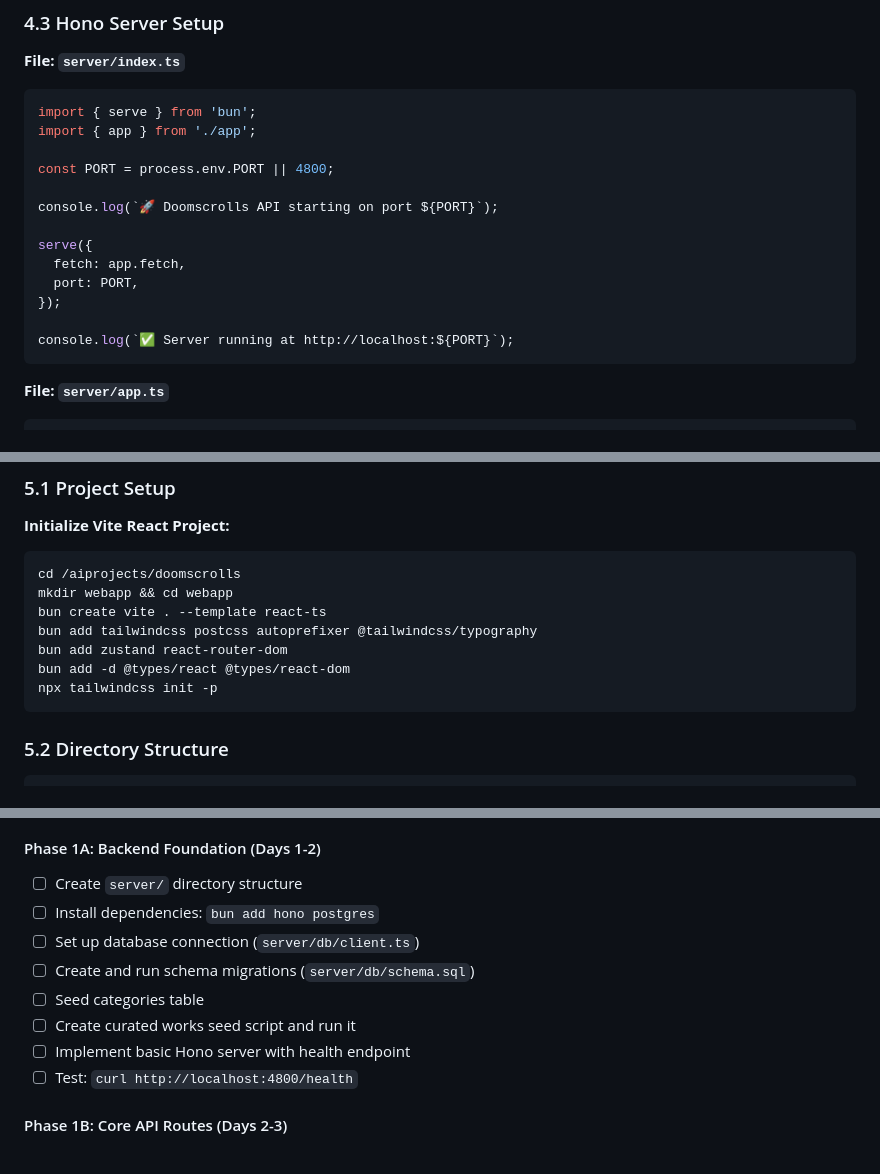
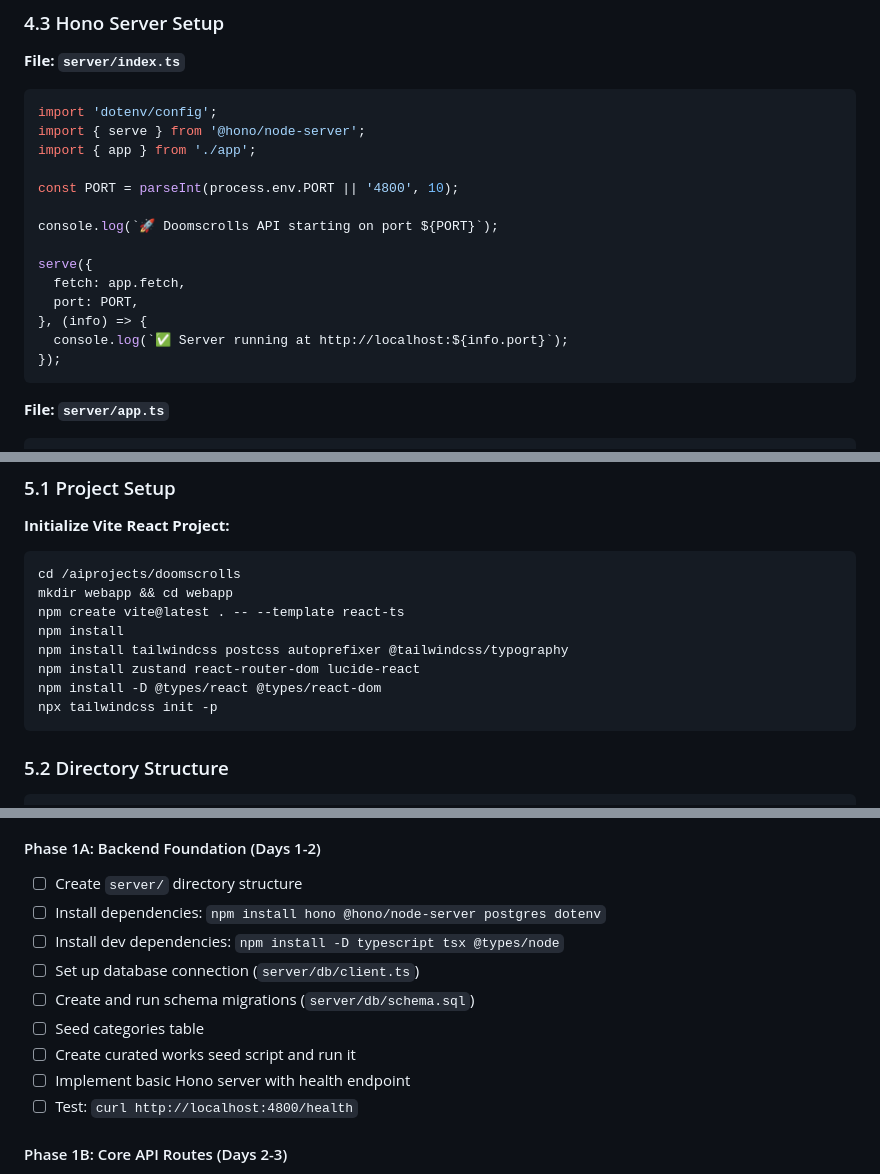
Before and after one commit to jagents/doomscrolls, a Markdown page: ccDoomscrollsPlanv1.md, 3 parts joined by grey strips. Rendered like a GitHub page.

````diff
--- a/ccDoomscrollsPlanv1.md
+++ b/ccDoomscrollsPlanv1.md
@@ -169,19 +170,20 @@ export async function testConnection() {
 
 **File: `server/index.ts`**
 ```typescript
-import { serve } from 'bun';
+import 'dotenv/config';
+import { serve } from '@hono/node-server';
 import { app } from './app';
 
-const PORT = process.env.PORT || 4800;
+const PORT = parseInt(process.env.PORT || '4800', 10);
 
 console.log(`🚀 Doomscrolls API starting on port ${PORT}`);
 
 serve({
   fetch: app.fetch,
   port: PORT,
+}, (info) => {
+  console.log(`✅ Server running at http://localhost:${info.port}`);
 });
-
-console.log(`✅ Server running at http://localhost:${PORT}`);
 ```
 
 **File: `server/app.ts`**
@@ -575,10 +577,11 @@ export function errorHandler(err: Error, c: Context) {
 ```bash
 cd /aiprojects/doomscrolls
 mkdir webapp && cd webapp
-bun create vite . --template react-ts
-bun add tailwindcss postcss autoprefixer @tailwindcss/typography
-bun add zustand react-router-dom
-bun add -d @types/react @types/react-dom
+npm create vite@latest . -- --template react-ts
+npm install
+npm install tailwindcss postcss autoprefixer @tailwindcss/typography
+npm install zustand react-router-dom lucide-react
+npm install -D @types/react @types/react-dom
 npx tailwindcss init -p
 ```
 
@@ -1577,13 +1580,14 @@ export interface Work {
 
 #### Phase 1A: Backend Foundation (Days 1-2)
 1. ☐ Create `server/` directory structure
-2. ☐ Install dependencies: `bun add hono postgres`
-3. ☐ Set up database connection (`server/db/client.ts`)
-4. ☐ Create and run schema migrations (`server/db/schema.sql`)
-5. ☐ Seed categories table
-6. ☐ Create curated works seed script and run it
-7. ☐ Implement basic Hono server with health endpoint
-8. ☐ Test: `curl http://localhost:4800/health`
+2. ☐ Install dependencies: `npm install hono @hono/node-server postgres dotenv`
+3. ☐ Install dev dependencies: `npm install -D typescript tsx @types/node`
+4. ☐ Set up database connection (`server/db/client.ts`)
+5. ☐ Create and run schema migrations (`server/db/schema.sql`)
+6. ☐ Seed categories table
+7. ☐ Create curated works seed script and run it
+8. ☐ Implement basic Hono server with health endpoint
+9. ☐ Test: `curl http://localhost:4800/health`
 
 #### Phase 1B: Core API Routes (Days 2-3)
 1. ☐ Implement feed algorithm (`server/services/feed-algorithm.ts`)
````
Also changed, not shown: other parts of ccDoomscrollsPlanv1.md (+50 -8 lines).
